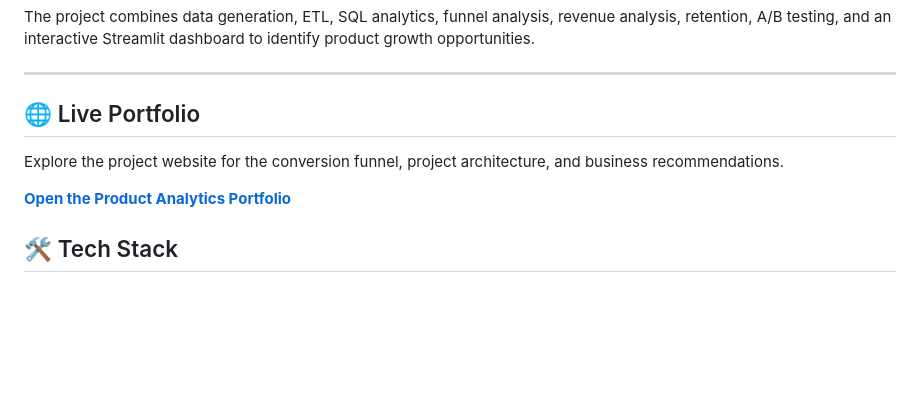
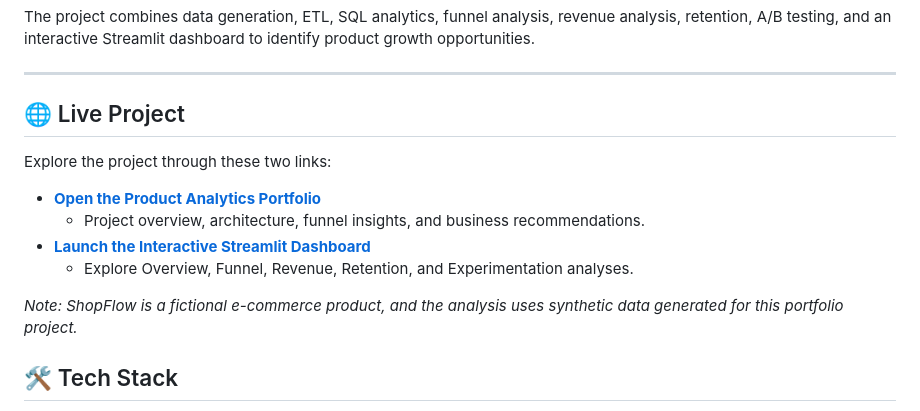
Before and after one commit to Nagarajwadi/ecommerce-product-analytics, a Markdown page: README.md, the part around the change. GitHub-like rendering; blank space fills up the shorter version.

Commit message:
Revise Live Portfolio section to Live Project
Updated section titles and improved project links with descriptions.

```diff
--- a/README.md
+++ b/README.md
@@ -9,12 +9,17 @@ The project combines data generation, ETL, SQL analytics, funnel analysis, reven
 ---
 
 
-## 🌐 Live Portfolio
+## 🌐 Live Project
 
-Explore the project website for the conversion funnel,
-project architecture, and business recommendations.
+Explore the project through these two links:
 
-**[Open the Product Analytics Portfolio](https://nagarajwadi.github.io/ecommerce-product-analytics/)**
+- **[Open the Product Analytics Portfolio](https://nagarajwadi.github.io/ecommerce-product-analytics/)**
+  - Project overview, architecture, funnel insights, and business recommendations.
+- **[Launch the Interactive Streamlit Dashboard](https://ecommerce-appuct-analytics-zipgne35fdmhvzdbfnzvtw.streamlit.app/)**
+  - Explore Overview, Funnel, Revenue, Retention, and Experimentation analyses.
+
+*Note: ShopFlow is a fictional e-commerce product, and the analysis uses synthetic data generated for this portfolio project.*
+
 
 ## 🛠️ Tech Stack
 
```
